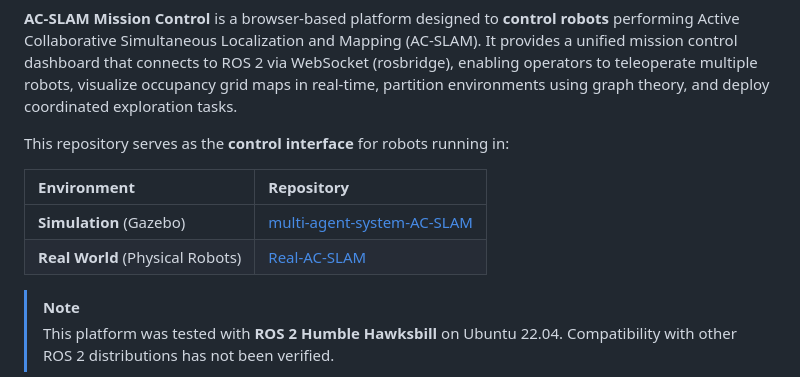
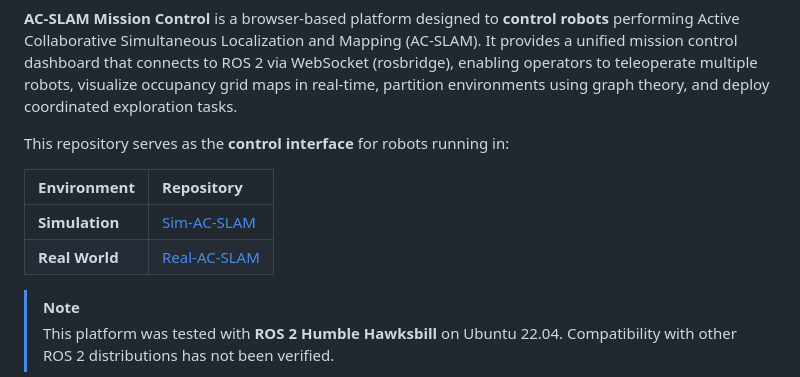
Before and after one commit to TheHiCore/Platform-AC-SLAM, a Markdown page: README.md, the part around the change. Rendered like a GitHub page.

```diff
--- a/README.md
+++ b/README.md
@@ -28,8 +28,8 @@ This repository serves as the **control interface** for robots running in:
 
 | Environment | Repository |
 |:---|:---|
-| **Simulation** (Gazebo) | [multi-agent-system-AC-SLAM](https://github.com/Aymen-Jocef/multi-agent-system-AC-SLAM) |
-| **Real World** (Physical Robots) | [Real-AC-SLAM](https://github.com/Aymen-Jocef/Real-AC-SLAM) |
+| **Simulation** | [Sim-AC-SLAM](https://github.com/Aymen-Jocef/Sim-AC-SLAM) |
+| **Real World** | [Real-AC-SLAM](https://github.com/Aymen-Jocef/Real-AC-SLAM) |
 
 > [!NOTE]
 > This platform was tested with **ROS 2 Humble Hawksbill** on Ubuntu 22.04. Compatibility with other ROS 2 distributions has not been verified.
```
